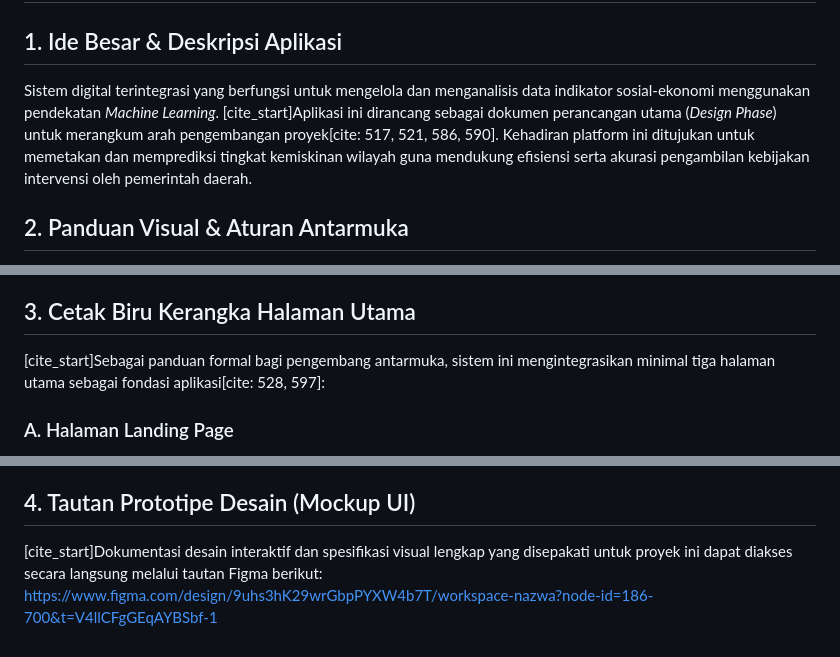
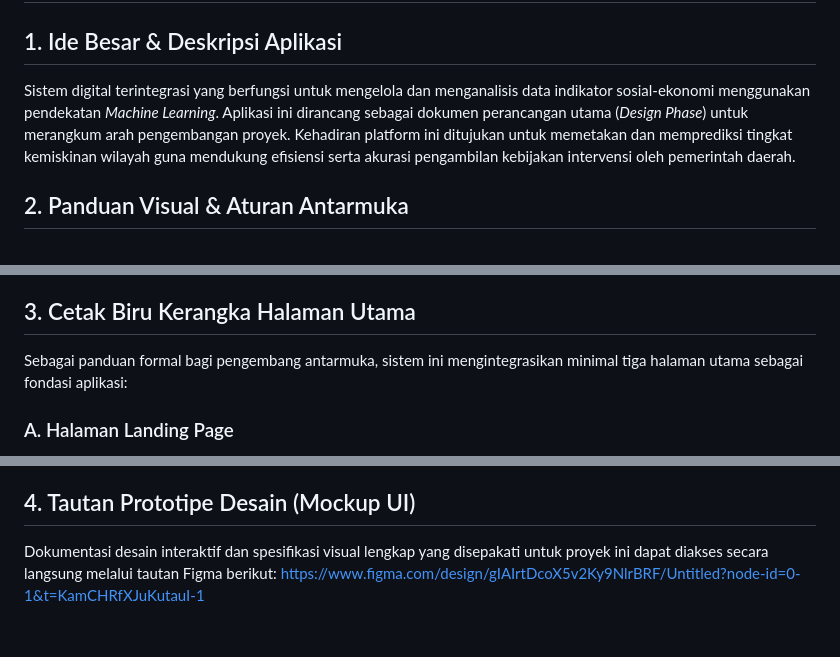
Before and after one commit to lievlya/Project-Prediksi-Kemiskinan, a Markdown page: docs/DESIGN.md, 3 parts joined by grey strips. GitHub-like rendering.

Commit message:
[DOCS] Finalisasi link Mockup UI untuk pengumpulan UTS

```diff
--- a/docs/DESIGN.md
+++ b/docs/DESIGN.md
@@ -1,7 +1,7 @@
 # Blueprint & Desain Sistem: Project-Prediksi-Kemiskinan
 
 ## 1. Ide Besar & Deskripsi Aplikasi
-Sistem digital terintegrasi yang berfungsi untuk mengelola dan menganalisis data indikator sosial-ekonomi menggunakan pendekatan *Machine Learning*. [cite_start]Aplikasi ini dirancang sebagai dokumen perancangan utama (*Design Phase*) untuk merangkum arah pengembangan proyek[cite: 517, 521, 586, 590]. Kehadiran platform ini ditujukan untuk memetakan dan memprediksi tingkat kemiskinan wilayah guna mendukung efisiensi serta akurasi pengambilan kebijakan intervensi oleh pemerintah daerah.
+Sistem digital terintegrasi yang berfungsi untuk mengelola dan menganalisis data indikator sosial-ekonomi menggunakan pendekatan *Machine Learning*. Aplikasi ini dirancang sebagai dokumen perancangan utama (*Design Phase*) untuk merangkum arah pengembangan proyek. Kehadiran platform ini ditujukan untuk memetakan dan memprediksi tingkat kemiskinan wilayah guna mendukung efisiensi serta akurasi pengambilan kebijakan intervensi oleh pemerintah daerah.
 
 ## 2. Panduan Visual & Aturan Antarmuka
 Untuk menjamin konsistensi produk dan pengalaman pengguna yang profesional, seluruh implementasi visual antarmuka wajib mematuhi parameter arsitektur berikut:
@@ -10,7 +10,7 @@ Untuk menjamin konsistensi produk dan pengalaman pengguna yang profesional, selu
 * **Restriksi Visual:** Antarmuka harus berorientasi pada fungsionalitas tingkat tinggi. Dilarang keras mengimplementasikan elemen dekoratif yang tidak efisien atau usang seperti penggunaan *navbar* kapsul maupun logo gantung.
 
 ## 3. Cetak Biru Kerangka Halaman Utama
-[cite_start]Sebagai panduan formal bagi pengembang antarmuka, sistem ini mengintegrasikan minimal tiga halaman utama sebagai fondasi aplikasi[cite: 528, 597]:
+Sebagai panduan formal bagi pengembang antarmuka, sistem ini mengintegrasikan minimal tiga halaman utama sebagai fondasi aplikasi:
 
 ### A. Halaman Landing Page
 * **Navbar:** Memuat logo aplikasi, menu navigasi utama (Beranda, Tentang, Kontak), serta tombol aksi "Masuk".
@@ -30,5 +30,5 @@ Untuk menjamin konsistensi produk dan pengalaman pengguna yang profesional, selu
 * **Tabel Analisis:** Komponen tabel terstruktur untuk menyajikan daftar hasil analisis prediksi kemiskinan berdasarkan tabulasi daerah.
 
 ## 4. Tautan Prototipe Desain (Mockup UI)
-[cite_start]Dokumentasi desain interaktif dan spesifikasi visual lengkap yang disepakati untuk proyek ini dapat diakses secara langsung melalui tautan Figma berikut:
-https://www.figma.com/design/9uhs3hK29wrGbpPYXW4b7T/workspace-nazwa?node-id=186-700&t=V4llCFgGEqAYBSbf-1
+Dokumentasi desain interaktif dan spesifikasi visual lengkap yang disepakati untuk proyek ini dapat diakses secara langsung melalui tautan Figma berikut:
+https://www.figma.com/design/gIAIrtDcoX5v2Ky9NlrBRF/Untitled?node-id=0-1&t=KamCHRfXJuKutauI-1
```
